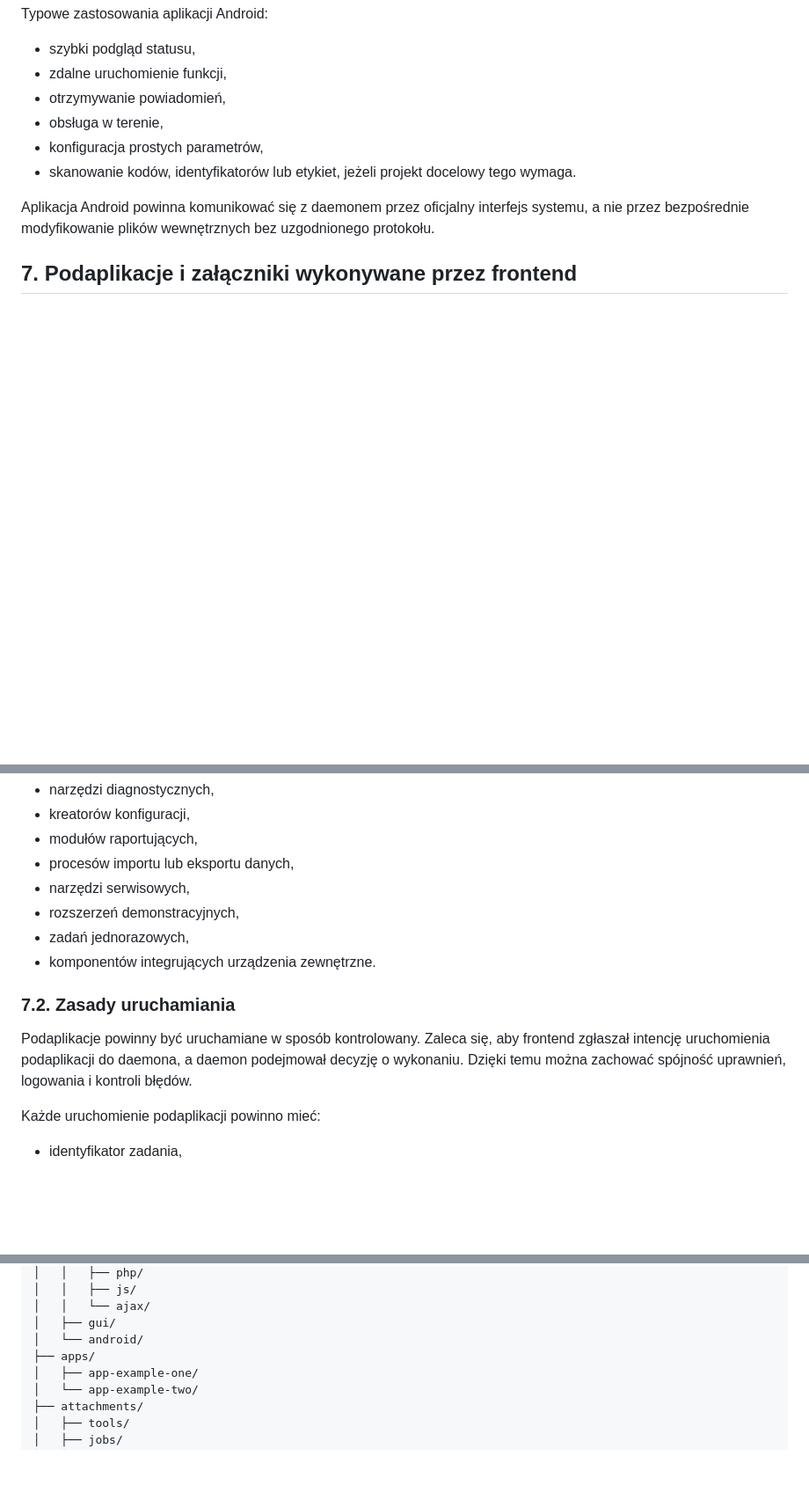
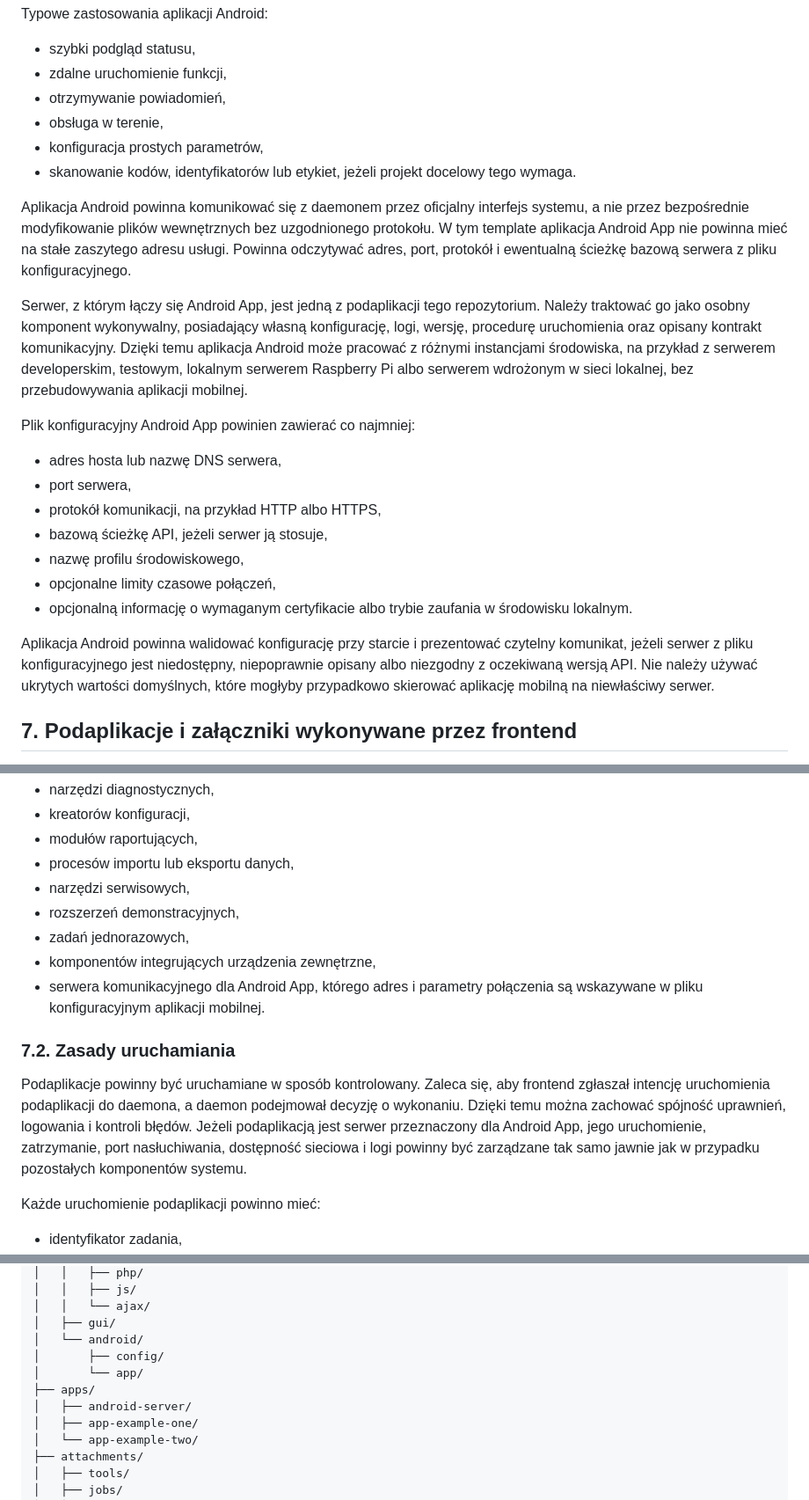
Before and after one commit to bartoszruta26-droid/Parser, a Markdown page: readme.md, 3 parts joined by grey strips. Shown at 88% size. Drawn GitHub-style; blank space fills up the shorter version.

Commit message:
Document Android server configuration

```diff
--- a/readme.md
+++ b/readme.md
@@ -274,7 +275,21 @@ Typowe zastosowania aplikacji Android:
 - konfiguracja prostych parametrów,
 - skanowanie kodów, identyfikatorów lub etykiet, jeżeli projekt docelowy tego wymaga.
 
-Aplikacja Android powinna komunikować się z daemonem przez oficjalny interfejs systemu, a nie przez bezpośrednie modyfikowanie plików wewnętrznych bez uzgodnionego protokołu.
+Aplikacja Android powinna komunikować się z daemonem przez oficjalny interfejs systemu, a nie przez bezpośrednie modyfikowanie plików wewnętrznych bez uzgodnionego protokołu. W tym template aplikacja Android App nie powinna mieć na stałe zaszytego adresu usługi. Powinna odczytywać adres, port, protokół i ewentualną ścieżkę bazową serwera z pliku konfiguracyjnego.
+
+Serwer, z którym łączy się Android App, jest jedną z podaplikacji tego repozytorium. Należy traktować go jako osobny komponent wykonywalny, posiadający własną konfigurację, logi, wersję, procedurę uruchomienia oraz opisany kontrakt komunikacyjny. Dzięki temu aplikacja Android może pracować z różnymi instancjami środowiska, na przykład z serwerem developerskim, testowym, lokalnym serwerem Raspberry Pi albo serwerem wdrożonym w sieci lokalnej, bez przebudowywania aplikacji mobilnej.
+
+Plik konfiguracyjny Android App powinien zawierać co najmniej:
+
+- adres hosta lub nazwę DNS serwera,
+- port serwera,
+- protokół komunikacji, na przykład HTTP albo HTTPS,
+- bazową ścieżkę API, jeżeli serwer ją stosuje,
+- nazwę profilu środowiskowego,
+- opcjonalne limity czasowe połączeń,
+- opcjonalną informację o wymaganym certyfikacie albo trybie zaufania w środowisku lokalnym.
+
+Aplikacja Android powinna walidować konfigurację przy starcie i prezentować czytelny komunikat, jeżeli serwer z pliku konfiguracyjnego jest niedostępny, niepoprawnie opisany albo niezgodny z oczekiwaną wersją API. Nie należy używać ukrytych wartości domyślnych, które mogłyby przypadkowo skierować aplikację mobilną na niewłaściwy serwer.
 
 ## 7. Podaplikacje i załączniki wykonywane przez frontend
 
@@ -291,11 +306,12 @@ Podaplikacje mogą pełnić funkcje:
 - narzędzi serwisowych,
 - rozszerzeń demonstracyjnych,
 - zadań jednorazowych,
-- komponentów integrujących urządzenia zewnętrzne.
+- komponentów integrujących urządzenia zewnętrzne,
+- serwera komunikacyjnego dla Android App, którego adres i parametry połączenia są wskazywane w pliku konfiguracyjnym aplikacji mobilnej.
 
 ### 7.2. Zasady uruchamiania
 
-Podaplikacje powinny być uruchamiane w sposób kontrolowany. Zaleca się, aby frontend zgłaszał intencję uruchomienia podaplikacji do daemona, a daemon podejmował decyzję o wykonaniu. Dzięki temu można zachować spójność uprawnień, logowania i kontroli błędów.
+Podaplikacje powinny być uruchamiane w sposób kontrolowany. Zaleca się, aby frontend zgłaszał intencję uruchomienia podaplikacji do daemona, a daemon podejmował decyzję o wykonaniu. Dzięki temu można zachować spójność uprawnień, logowania i kontroli błędów. Jeżeli podaplikacją jest serwer przeznaczony dla Android App, jego uruchomienie, zatrzymanie, port nasłuchiwania, dostępność sieciowa i logi powinny być zarządzane tak samo jawnie jak w przypadku pozostałych komponentów systemu.
 
 Każde uruchomienie podaplikacji powinno mieć:
 
@@ -348,7 +364,10 @@ Poniższa struktura jest propozycją organizacji projektu template. Może być d
 │   │   └── ajax/
 │   ├── gui/
 │   └── android/
+│       ├── config/
+│       └── app/
 ├── apps/
+│   ├── android-server/
 │   ├── app-example-one/
 │   └── app-example-two/
 ├── attachments/
```
Also changed, not shown: other parts of readme.md (+3 -1 lines).
